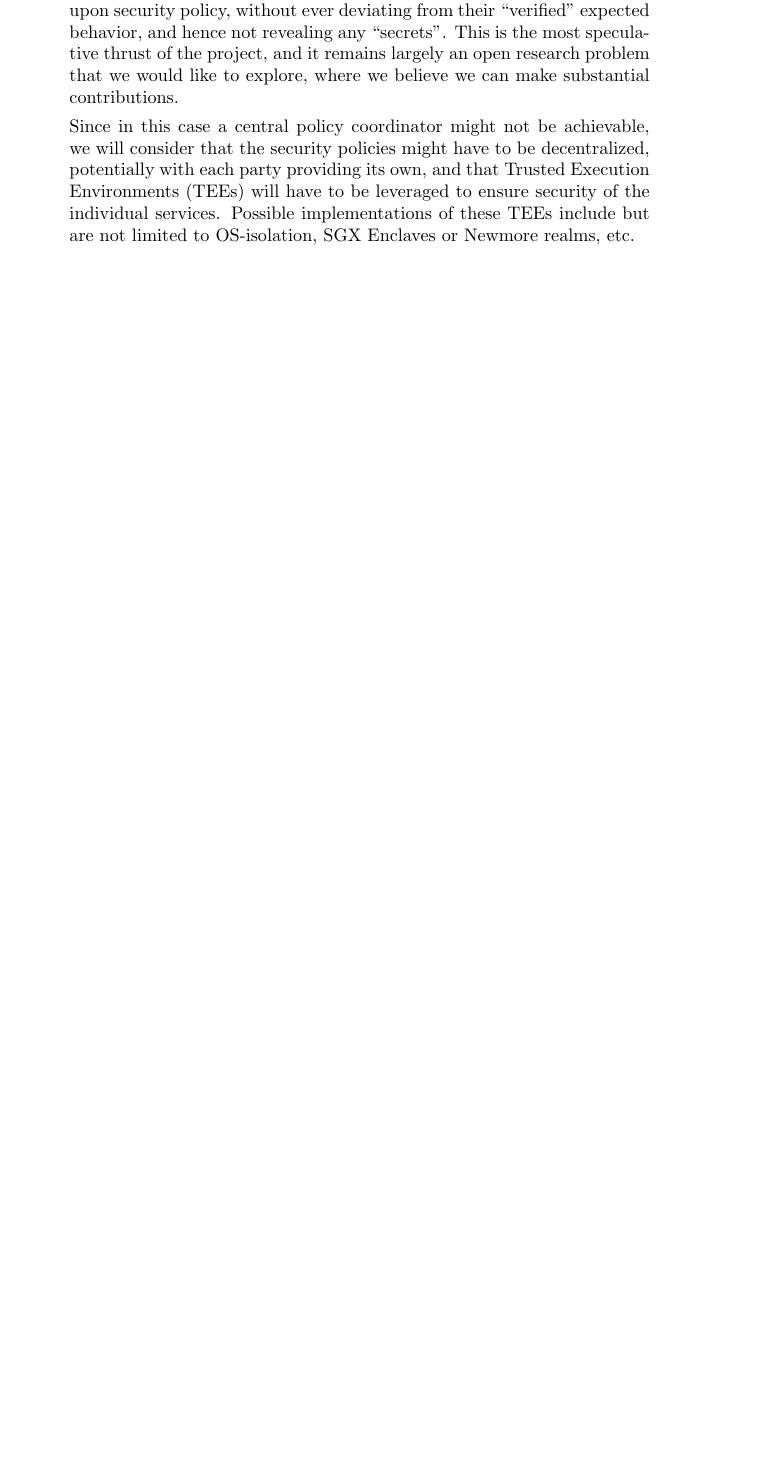
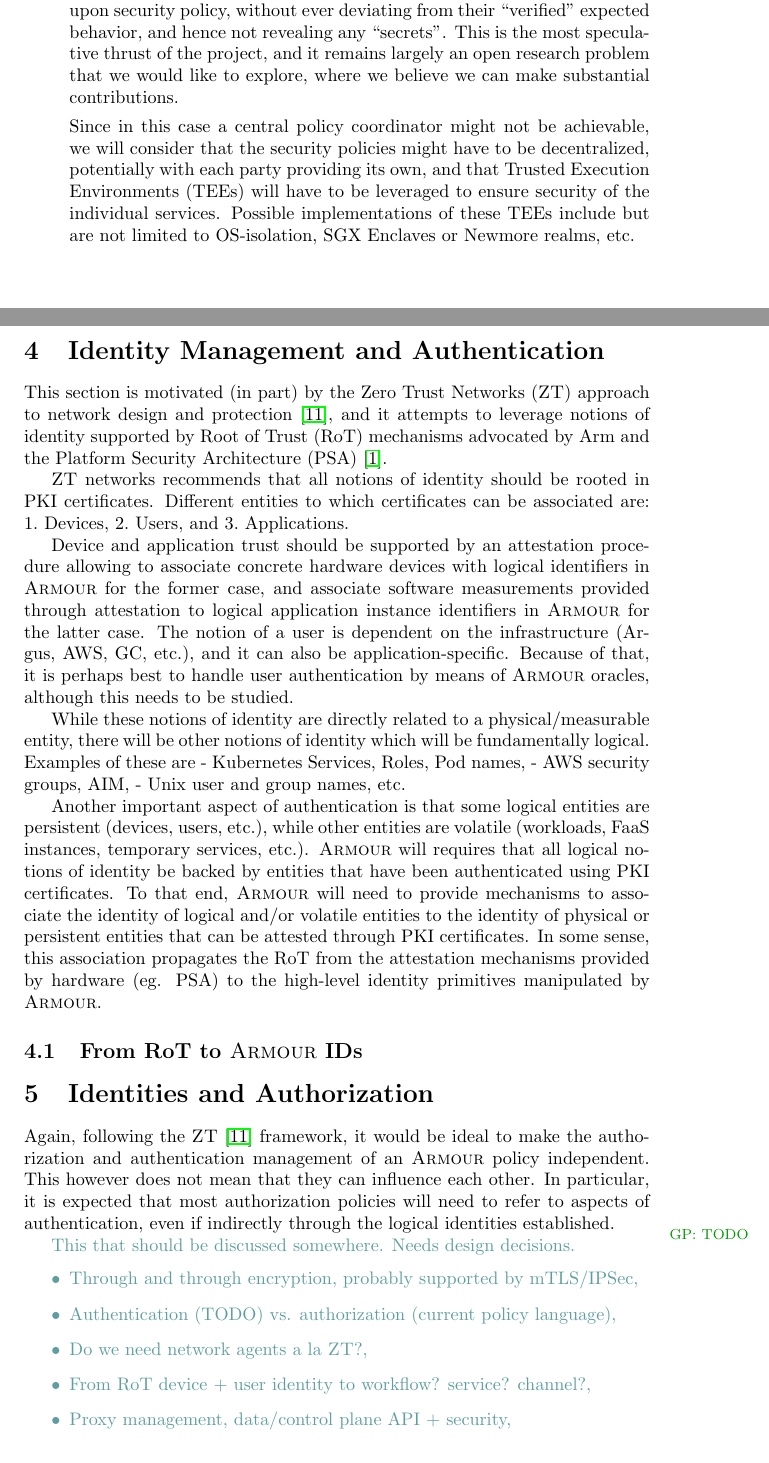
Before and after one commit to ARM-software/armour, a LaTeX document (draft/armour/proposal.tex): part of page 5 of 6 before the commit and two parts of pages 5 and 6 of 7 after it, the two joined at a grey line, cut so that both start at the same text, the shorter picture padded with empty space. Compiled offline with pdfLaTeX.

Commit message:
GP: Adding content about identity

```diff
--- a/draft/armour/proposal.tex
+++ b/draft/armour/proposal.tex
@@ -4,7 +4,7 @@
 \usepackage{paralist}
 \usepackage{hyperref}
 \usepackage{color}
-\usepackage[margin]{fixme}
+\usepackage[margin, draft]{fixme}
 \fxsetup{theme=color,mode=multiuser}
 \FXRegisterAuthor{gp}{agp}{GP}
 
@@ -12,6 +12,9 @@
 \newcommand{\gp}[1]{\gpnote{#1}}
 
 \newcommand{\armour}{{\sc Armour}}
+\newcommand{\ZT}{{\sc ZT}}
+\newcommand{\rot}{RoT}
+\newcommand{\psa}{PSA}
 
 \bibliographystyle{plain}
 
@@ -415,6 +418,101 @@ use-cases presented in~\autoref{tab:attacker}:
   to OS-isolation, SGX Enclaves or Newmore realms, etc.
 \end{enumerate}
 
+
+\section{Identity Management and Authentication}
+\label{sec:identity-management}
+
+This section is motivated (in part) by the Zero Trust Networks (\ZT{})
+approach to network design and protection~\cite{GilmanB17}, and it
+attempts to leverage notions of identity supported by Root of Trust
+(\rot{}) mechanisms advocated by Arm and the Platform Security
+Architecture (\psa{})~\cite{PSA}.
+
+\ZT{} networks recommends that all notions of identity should be
+rooted in PKI certificates.
+%
+Different entities to which certificates can be associated are:
+\begin{inparaenum}
+\item Devices,
+\item Users, and
+\item Applications.
+\end{inparaenum}
+
+Device and application trust should be supported by an attestation
+procedure allowing to associate concrete hardware devices with logical
+identifiers in \armour{} for the former case, and associate software
+measurements provided through attestation to logical application
+instance identifiers in \armour{} for the latter case.
+%
+The notion of a user is dependent on the infrastructure (Argus, AWS,
+GC, etc.), and it can also be application-specific.
+%
+Because of that, it is perhaps best to handle user authentication by
+means of \armour{} oracles, although this needs to be studied.
+
+While these notions of identity are directly related to a
+physical/measurable entity, there will be other notions of identity
+which will be fundamentally logical.
+%
+Examples of these are
+\begin{inparaitem}[-]
+\item Kubernetes Services, Roles, Pod names,
+\item AWS security groups, AIM,
+\item Unix user and group names, etc.
+\end{inparaitem}
+%
+
+Another important aspect of authentication is that some logical
+entities are persistent (devices, users, etc.), while other entities
+are volatile (workloads, FaaS instances, temporary services, etc.).
+%
+\armour{} will requires that all logical notions of identity be
+backed by entities that have been authenticated using PKI
+certificates.
+%
+To that end, \armour{} will need to provide mechanisms to associate
+the identity of logical and/or volatile entities to the identity of
+physical or persistent entities that can be attested through PKI
+certificates.
+%
+In some sense, this association propagates the \rot{} from the
+attestation mechanisms provided by hardware (eg. \psa{}) to the
+high-level identity primitives manipulated by \armour{}.
+
+\subsection{From \rot{} to \armour{} IDs}
+\label{sec:from-rot-armour}
+
+
+\section{Identities and Authorization}
+
+Again, following the \ZT{}~\cite{GilmanB17} framework, it would be
+ideal to make the authorization and authentication management of an
+\armour{} policy independent.
+%
+This however does not mean that they can influence each other.
+%
+In particular, it is expected that most authorization policies will
+need to refer to aspects of authentication, even if indirectly through
+the logical identities established.
+
+\gpn[TODO]{
+  This that should be discussed somewhere. Needs design decisions.
+  \begin{itemize}
+  \item Through and through encryption, probably supported by mTLS/IPSec,
+  \item Authentication (TODO) vs. authorization (current policy language),
+  \item Do we need network agents a la \ZT{}?,
+  \item From \rot{} device + user identity to workflow? service? channel?,
+  \item Proxy management, data/control plane API + security,
+  \item Who signs what? Is control plane self-signing and it signs
+    everything else?,
+  \item Implementation of certificate authority a la Citadel?,
+  \item Policy distribution? A la Kubernetes? Replication?
+    Consistency?,
+  \item TLS vs IPSec?, we might be able to chose.
+  \end{itemize}
+}
+
+
 \section{Vision}
 
 When this project is completed, Arm will have access to prototype
```
Also changed, not shown: draft/armour/proposal.bib (+14 -0 lines), draft/armour/proposal.tex (10 more changed lines).
